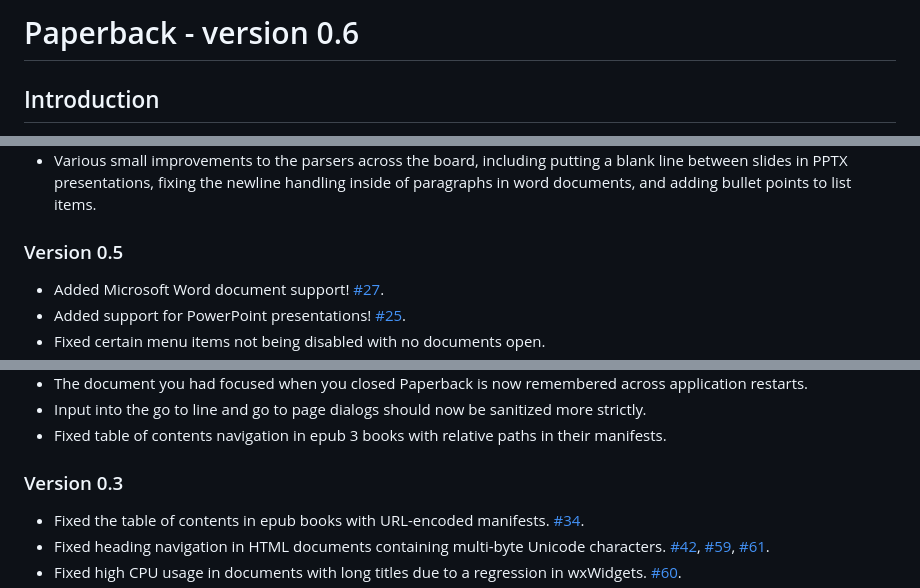
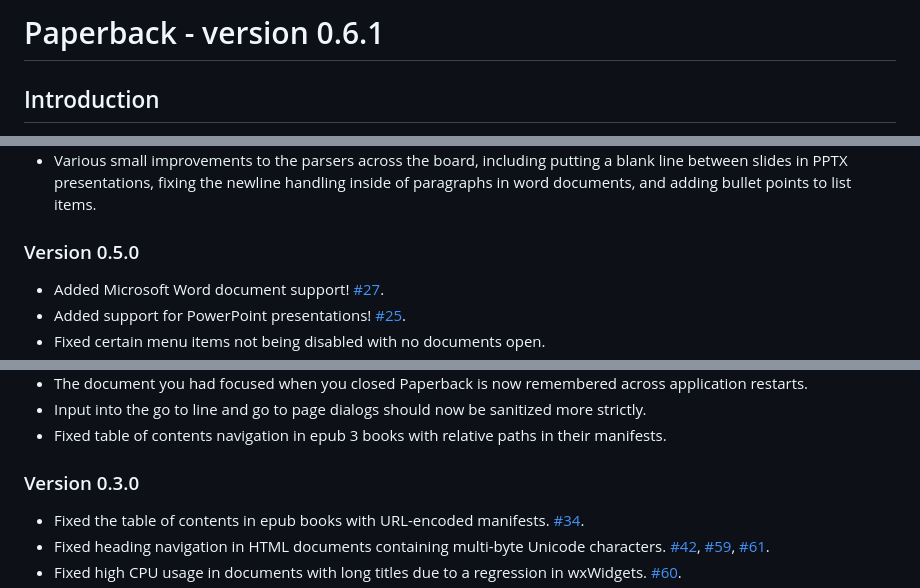
Before and after one commit to trypsynth/paperback, a Markdown page: doc/readme.md, 3 parts joined by grey strips. Rendered like a GitHub page.

```diff
--- a/doc/readme.md
+++ b/doc/readme.md
@@ -1,4 +1,4 @@
-# Paperback - version 0.6
+# Paperback - version 0.6.1
 ## Introduction
 Paperback is a lightweight, fast, and accessible ebook/document reader designed to make reading fun and seamless, regardless of the file format being used or the user's preferences.
 
@@ -166,7 +173,7 @@ Note: I consider a public GitHub sponsor grounds for automatic inclusion in this
 * The recent documents list has been dramatically expanded! Instead of simply showing you the last 10 documents you opened, it'll now show you a customizable number, with the rest of the documents you've ever opened being accessible through a small dialog. [#78](https://github.com/trypsynth/paperback/issues/78), [#80](https://github.com/trypsynth/paperback/pull/80), [#84](https://github.com/trypsynth/paperback/pull/84), [#135](https://github.com/trypsynth/paperback/pull/135).
 * Various small improvements to the parsers across the board, including putting a blank line between slides in PPTX presentations, fixing the newline handling inside of paragraphs in word documents, and adding bullet points to list items.
 
-### Version 0.5
+### Version 0.5.0
 * Added Microsoft Word document support! [#27](https://github.com/trypsynth/paperback/issues/27).
 * Added support for PowerPoint presentations! [#25](https://github.com/trypsynth/paperback/issues/25).
 * Fixed certain menu items not being disabled with no documents open.
@@ -207,7 +214,7 @@ Note: I consider a public GitHub sponsor grounds for automatic inclusion in this
 * Input into the go to line and go to page dialogs should now be sanitized more strictly.
 * Fixed table of contents navigation in epub 3 books with relative paths in their manifests.
 
-### Version 0.3
+### Version 0.3.0
 * Fixed the table of contents in epub books with URL-encoded manifests. [#34](https://github.com/trypsynth/paperback/issues/34).
 * Fixed heading navigation in HTML documents containing multi-byte Unicode characters. [#42](https://github.com/trypsynth/paperback/issues/42), [#59](https://github.com/trypsynth/paperback/issues/59), [#61](https://github.com/trypsynth/paperback/issues/61).
 * Fixed high CPU usage in documents with long titles due to a regression in wxWidgets. [#60](https://github.com/trypsynth/paperback/issues/60).
```
Also changed, not shown: other parts of doc/readme.md (+13 -6 lines).
